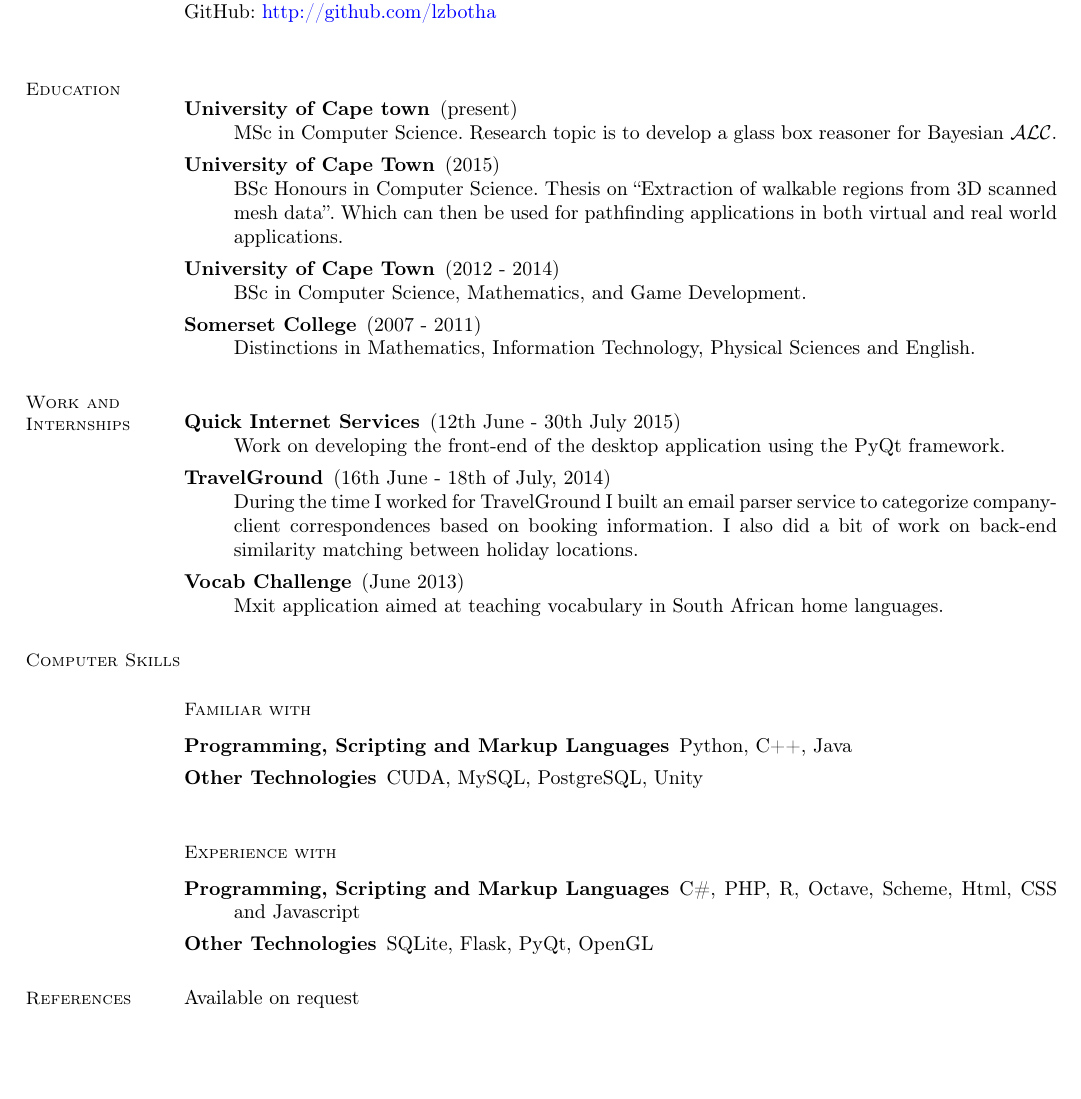
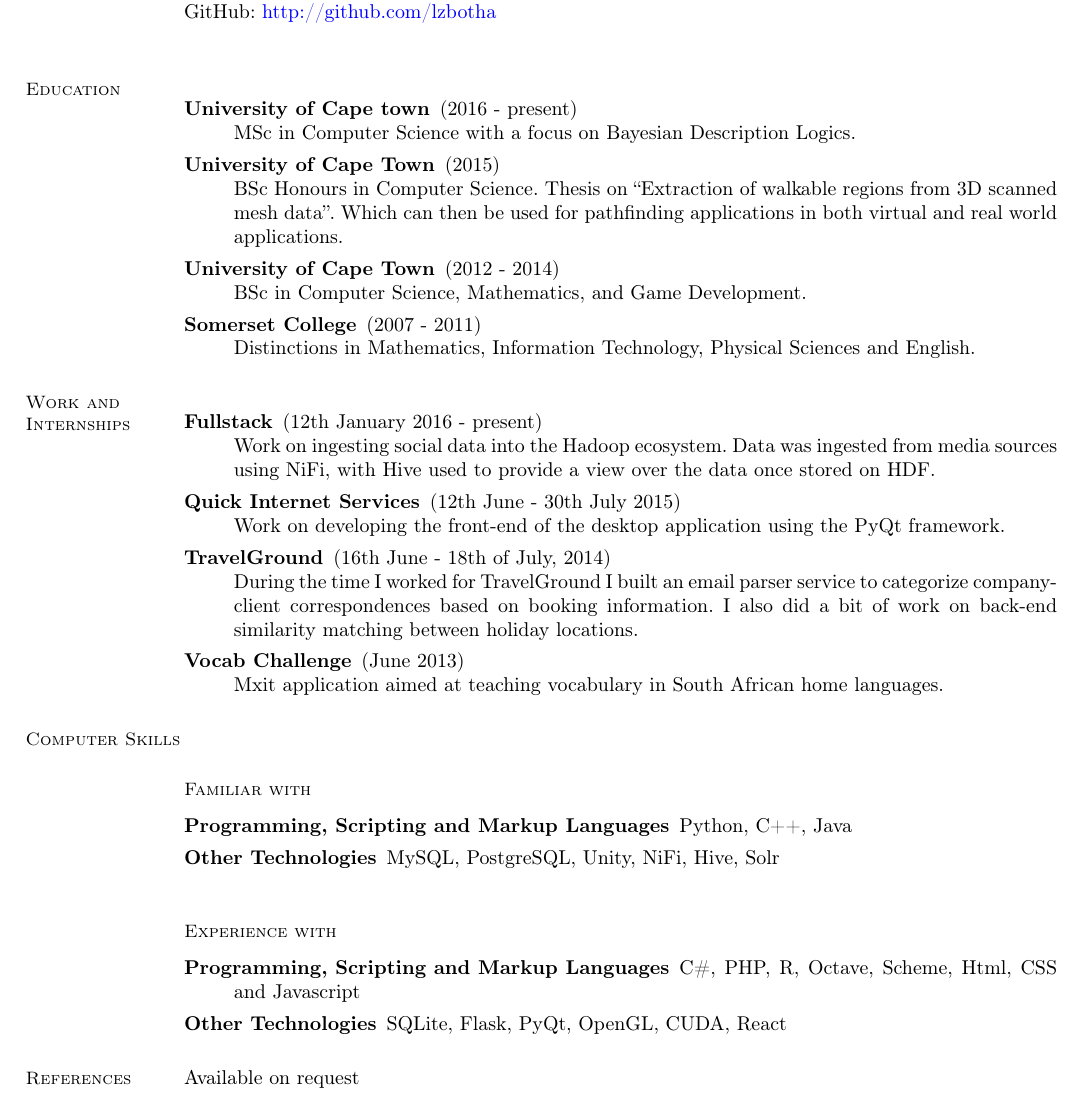
Before and after one commit to lzbotha/cv, a LaTeX CV (cv.tex): part of the page, cut so that both start at the same text, the shorter picture padded with empty space. Compiled offline with pdfLaTeX.

Commit message:
added work at Fullstack + new technologies

```diff
--- a/cv.tex
+++ b/cv.tex
@@ -22,8 +22,8 @@ linkcolor=blue, citecolor=blue, urlcolor=blue]{hyperref}
 
         \section{\mysidestyle Education}
             \begin{description}
-                \item[University of Cape town] (present)\\
-                    MSc in Computer Science. Research topic is to develop a glass box reasoner for Bayesian $\mathcal{ALC}$.
+                \item[University of Cape town] (2016 - present)\\
+                    MSc in Computer Science with a focus on Bayesian Description Logics.
 
                 \item[University of Cape Town] (2015) \\
                     BSc Honours in Computer Science. Thesis on ``Extraction of  walkable regions from 3D scanned mesh data''.
@@ -33,14 +33,16 @@ linkcolor=blue, citecolor=blue, urlcolor=blue]{hyperref}
                     BSc in Computer Science, Mathematics, and Game Development.
 
                 \item[Somerset College](2007 - 2011)\\
-                    Distinctions in Mathematics, Information Technology, Physical
-Sciences and English.
+                    Distinctions in Mathematics, Information Technology, Physical Sciences and English.
             \end{description}
 
 
         \section{\mysidestyle Work and Internships}
             \begin{description}
-                \item[Quick Internet Services] (12th June - 30th July 2015)\\
+                \item[Fullstack] (12th January 2016 - present) \\
+                    Work on ingesting social data into the Hadoop ecosystem. Data was ingested from media sources using NiFi, with Hive used to provide a view over the data once stored on HDF.
+
+                \item[Quick Internet Services] (12th June - 30th July 2015) \\
                     Work on developing the front-end of the desktop application using the PyQt framework.
 
                 \item[TravelGround] (16th June - 18th of July, 2014) \\
@@ -55,13 +57,13 @@ Sciences and English.
         \subsection{\mysidestyle Familiar with}
             \begin{description}
                 \item [Programming, Scripting and Markup Languages] Python, C++, Java
-                \item [Other Technologies] CUDA, MySQL, PostgreSQL, Unity
+                \item [Other Technologies] MySQL, PostgreSQL, Unity, NiFi, Hive, Solr
             \end{description}
 
         \subsection{\mysidestyle Experience with}
             \begin{description}
                 \item [Programming, Scripting and Markup Languages] C\#, PHP, R, Octave, Scheme, Html, CSS and Javascript
-                \item [Other Technologies] SQLite, Flask, PyQt, OpenGL
+                \item [Other Technologies] SQLite, Flask, PyQt, OpenGL, CUDA, React
             \end{description}
 
         \section{\mysidestyle References}
```
